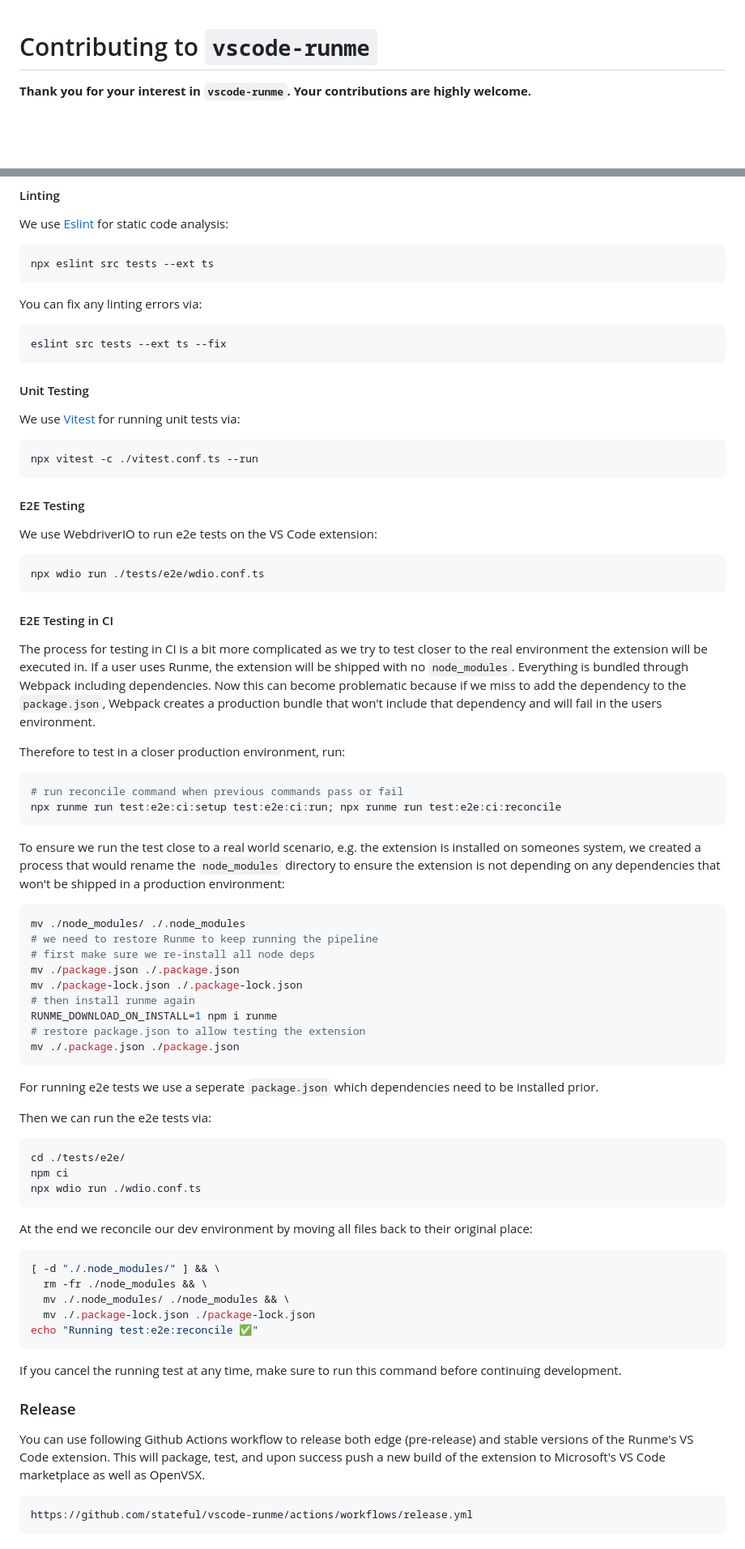
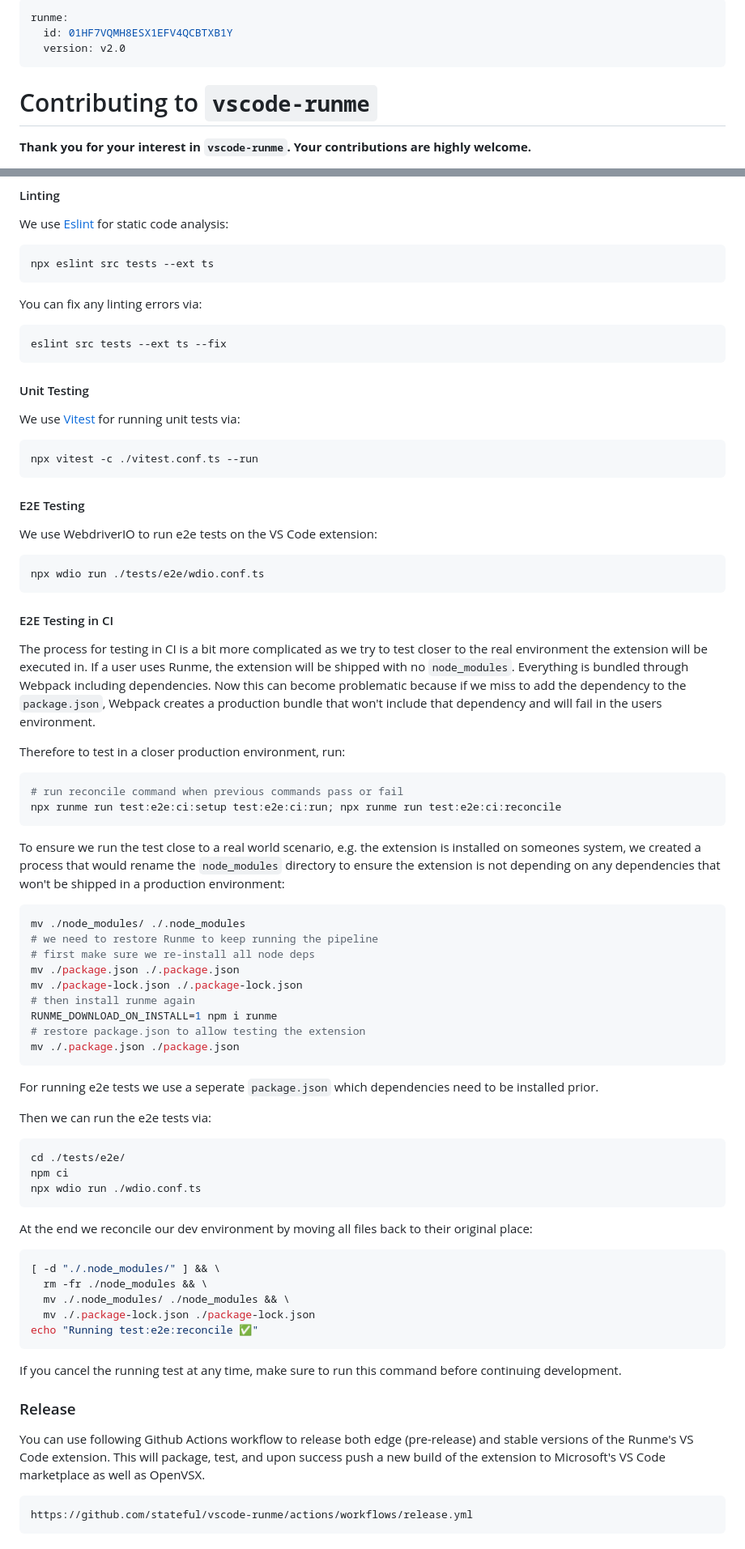
Before and after one commit to stateful/vscode-runme, a Markdown page: CONTRIBUTING.md, 2 parts joined by grey strips. Shown at 81% size. Rendered like a GitHub page; blank space fills up the shorter version.

````diff
--- a/CONTRIBUTING.md
+++ b/CONTRIBUTING.md
@@ -1,3 +1,9 @@
+---
+runme:
+  id: 01HF7VQMH8ESX1EFV4QCBTXB1Y
+  version: v2.0
+---
+
 # Contributing to `vscode-runme`
 
 **Thank you for your interest in `vscode-runme`. Your contributions are highly welcome.**
@@ -160,7 +166,7 @@ npx eslint src tests --ext ts
 
 You can fix any linting errors via:
 
-```sh { name=test:lint:fix }
+```sh {"id":"01HF7VQMH8ESX1EFV4PQ1YA4G5","name":"test:lint:fix"}
 eslint src tests --ext ts --fix
 ```
 
@@ -168,7 +174,7 @@ eslint src tests --ext ts --fix
 
 We use [Vitest](https://vitest.dev/) for running unit tests via:
 
-```sh { name=test:unit }
+```sh {"id":"01HF7VQMH8ESX1EFV4PT2KN303","name":"test:unit"}
 npx vitest -c ./vitest.conf.ts --run
 ```
 
@@ -176,7 +182,7 @@ npx vitest -c ./vitest.conf.ts --run
 
 We use WebdriverIO to run e2e tests on the VS Code extension:
 
-```sh { name=test:e2e }
+```sh {"id":"01HF7VQMH8ESX1EFV4PX19FXW0","name":"test:e2e"}
 npx wdio run ./tests/e2e/wdio.conf.ts
 ```
 
@@ -186,14 +192,14 @@ The process for testing in CI is a bit more complicated as we try to test closer
 
 Therefore to test in a closer production environment, run:
 
-```sh { name=test:e2e:ci }
+```sh {"id":"01HF7VQMH8ESX1EFV4PYWC0M3X","name":"test:e2e:ci"}
 # run reconcile command when previous commands pass or fail
 npx runme run test:e2e:ci:setup test:e2e:ci:run; npx runme run test:e2e:ci:reconcile
 ```
 
 To ensure we run the test close to a real world scenario, e.g. the extension is installed on someones system, we created a process that would rename the `node_modules` directory to ensure the extension is not depending on any dependencies that won't be shipped in a production environment:
 
-```sh { name=test:e2e:ci:setup }
+```sh {"id":"01HF7VQMH8ESX1EFV4Q0412315","name":"test:e2e:ci:setup"}
 mv ./node_modules/ ./.node_modules
 # we need to restore Runme to keep running the pipeline
 # first make sure we re-install all node deps
@@ -209,7 +215,7 @@ For running e2e tests we use a seperate `package.json` which dependencies need t
 
 Then we can run the e2e tests via:
 
-```sh { name=test:e2e:ci:run }
+```sh {"id":"01HF7VQMH8ESX1EFV4Q3XXMMX7","name":"test:e2e:ci:run"}
 cd ./tests/e2e/
 npm ci
 npx wdio run ./wdio.conf.ts
@@ -217,7 +223,7 @@ npx wdio run ./wdio.conf.ts
 
 At the end we reconcile our dev environment by moving all files back to their original place:
 
-```sh { name=test:e2e:ci:reconcile }
+```sh {"id":"01HF7VQMH8ESX1EFV4Q5KEQM7Y","name":"test:e2e:ci:reconcile"}
 [ -d "./.node_modules/" ] && \
   rm -fr ./node_modules && \
   mv ./.node_modules/ ./node_modules && \
@@ -231,7 +237,7 @@ If you cancel the running test at any time, make sure to run this command before
 
 You can use following Github Actions workflow to release both edge (pre-release) and stable versions of the Runme's VS Code extension. This will package, test, and upon success push a new build of the extension to Microsoft's VS Code marketplace as well as OpenVSX.
 
-```sh
+```sh {"id":"01HF7VQMH8ESX1EFV4Q8N8Z85Z"}
 https://github.com/stateful/vscode-runme/actions/workflows/release.yml
 ```
 
````
Also changed, not shown: other parts of CONTRIBUTING.md (+14 -14 lines).
